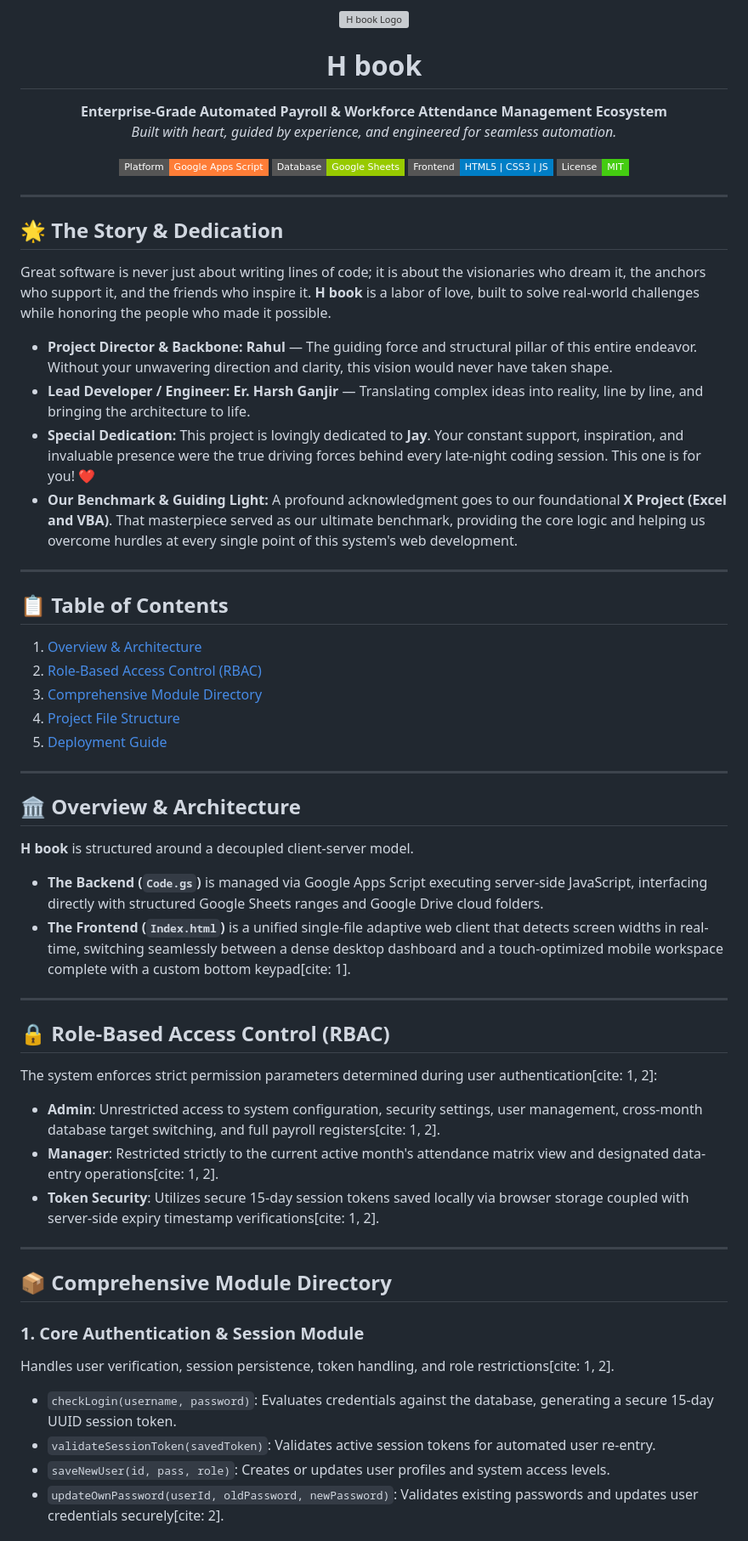
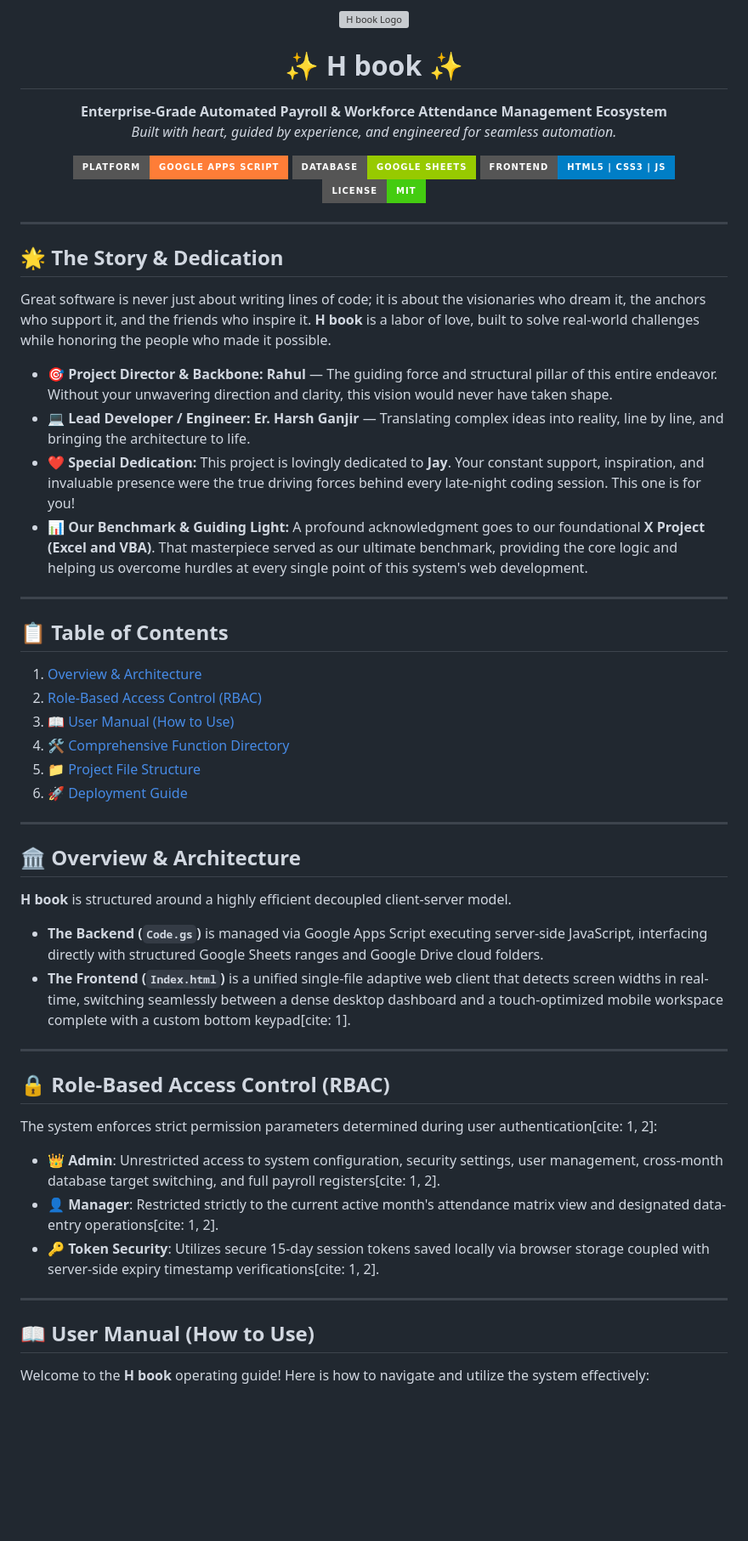
Before and after one commit to ErHarshGanjir/hbook, a Markdown page: README.md, the part around one of its changes. Shown at 85% size. Drawn GitHub-style; badges without logos; blank space fills up the shorter version; grey boxes are pictures that could not be loaded.

```diff
--- a/README.md
+++ b/README.md
@@ -3,6 +3,6 @@
 </p>
 
-<h1 align="center">H book</h1>
+<h1 align="center">✨ H book ✨</h1>
 
 <p align="center">
   <b>Enterprise-Grade Automated Payroll & Workforce Attendance Management Ecosystem</b><br>
@@ -10,10 +10,10 @@
 </p>
 
 <p align="center">
-  <img src="https://img.shields.io/badge/Platform-Google%20Apps%20Script-orange?style=flat-square" alt="Google Apps Script">
-  <img src="https://img.shields.io/badge/Database-Google%20Sheets-green?style=flat-square" alt="Google Sheets">
-  <img src="https://img.shields.io/badge/Frontend-HTML5%20%7C%20CSS3%20%7C%20JS-blue?style=flat-square" alt="Tech Stack">
-  <img src="https://img.shields.io/badge/License-MIT-success?style=flat-square" alt="License">
+  <img src="https://img.shields.io/badge/Platform-Google%20Apps%20Script-orange?style=for-the-badge" alt="Google Apps Script">
+  <img src="https://img.shields.io/badge/Database-Google%20Sheets-green?style=for-the-badge" alt="Google Sheets">
+  <img src="https://img.shields.io/badge/Frontend-HTML5%20%7C%20CSS3%20%7C%20JS-blue?style=for-the-badge" alt="Tech Stack">
+  <img src="https://img.shields.io/badge/License-MIT-success?style=for-the-badge" alt="License">
 </p>
 
 ---
@@ -22,25 +22,26 @@
 
 Great software is never just about writing lines of code; it is about the visionaries who dream it, the anchors who support it, and the friends who inspire it. **H book** is a labor of love, built to solve real-world challenges while honoring the people who made it possible.
 
-*   **Project Director & Backbone:** **Rahul** — The guiding force and structural pillar of this entire endeavor. Without your unwavering direction and clarity, this vision would never have taken shape.
-*   **Lead Developer / Engineer:** **Er. Harsh Ganjir** — Translating complex ideas into reality, line by line, and bringing the architecture to life.
-*   **Special Dedication:** This project is lovingly dedicated to **Jay**. Your constant support, inspiration, and invaluable presence were the true driving forces behind every late-night coding session. This one is for you! ❤️
-*   **Our Benchmark & Guiding Light:** A profound acknowledgment goes to our foundational **X Project (Excel and VBA)**. That masterpiece served as our ultimate benchmark, providing the core logic and helping us overcome hurdles at every single point of this system's web development.
+*   🎯 **Project Director & Backbone:** **Rahul** — The guiding force and structural pillar of this entire endeavor. Without your unwavering direction and clarity, this vision would never have taken shape.
+*   💻 **Lead Developer / Engineer:** **Er. Harsh Ganjir** — Translating complex ideas into reality, line by line, and bringing the architecture to life.
+*   ❤️ **Special Dedication:** This project is lovingly dedicated to **Jay**. Your constant support, inspiration, and invaluable presence were the true driving forces behind every late-night coding session. This one is for you!
+*   📊 **Our Benchmark & Guiding Light:** A profound acknowledgment goes to our foundational **X Project (Excel and VBA)**. That masterpiece served as our ultimate benchmark, providing the core logic and helping us overcome hurdles at every single point of this system's web development.
 
 ---
 
 ## 📋 Table of Contents
 1. [Overview & Architecture](#-overview--architecture)
 2. [Role-Based Access Control (RBAC)](#-role-based-access-control-rbac)
-3. [Comprehensive Module Directory](#-comprehensive-module-directory)
-4. [Project File Structure](#-project-file-structure)
-5. [Deployment Guide](#-deployment-guide)
+3. [📖 User Manual (How to Use)](#-user-manual-how-to-use)
+4. [🛠️ Comprehensive Function Directory](#️-comprehensive-function-directory)
+5. [📁 Project File Structure](#-project-file-structure)
+6. [🚀 Deployment Guide](#-deployment-guide)
 
 ---
 
 ## 🏛️ Overview & Architecture
 
-**H book** is structured around a decoupled client-server model.
+**H book** is structured around a highly efficient decoupled client-server model.
 *   **The Backend (`Code.gs`)** is managed via Google Apps Script executing server-side JavaScript, interfacing directly with structured Google Sheets ranges and Google Drive cloud folders.
 *   **The Frontend (`Index.html`)** is a unified single-file adaptive web client that detects screen widths in real-time, switching seamlessly between a dense desktop dashboard and a touch-optimized mobile workspace complete with a custom bottom keypad[cite: 1].
 
@@ -49,18 +50,13 @@ Great software is never just about writing lines of code; it is about the vision
 ## 🔒 Role-Based Access Control (RBAC)
 
 The system enforces strict permission parameters determined during user authentication[cite: 1, 2]:
-*   **Admin**: Unrestricted access to system configuration, security settings, user management, cross-month database target switching, and full payroll registers[cite: 1, 2].
-*   **Manager**: Restricted strictly to the current active month's attendance matrix view and designated data-entry operations[cite: 1, 2].
-*   **Token Security**: Utilizes secure 15-day session tokens saved locally via browser storage coupled with server-side expiry timestamp verifications[cite: 1, 2].
+*   👑 **Admin**: Unrestricted access to system configuration, security settings, user management, cross-month database target switching, and full payroll registers[cite: 1, 2].
+*   👤 **Manager**: Restricted strictly to the current active month's attendance matrix view and designated data-entry operations[cite: 1, 2].
+*   🔑 **Token Security**: Utilizes secure 15-day session tokens saved locally via browser storage coupled with server-side expiry timestamp verifications[cite: 1, 2].
 
 ---
 
-## 📦 Comprehensive Module Directory
+## 📖 User Manual (How to Use)
 
-### 1. Core Authentication & Session Module
-Handles user verification, session persistence, token handling, and role restrictions[cite: 1, 2].
-*   `checkLogin(username, password)`: Evaluates credentials against the database, generating a secure 15-day UUID session token.
-*   `validateSessionToken(savedToken)`: Validates active session tokens for automated user re-entry.
-*   `saveNewUser(id, pass, role)`: Creates or updates user profiles and system access levels.
-*   `updateOwnPassword(userId, oldPassword, newPassword)`: Validates existing passwords and updates user credentials securely[cite: 2].
+Welcome to the **H book** operating guide! Here is how to navigate and utilize the system effectively:
 
```
Also changed, not shown: other parts of README.md (+70 -29 lines).
